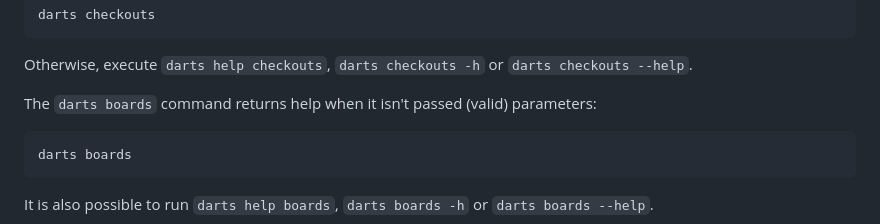
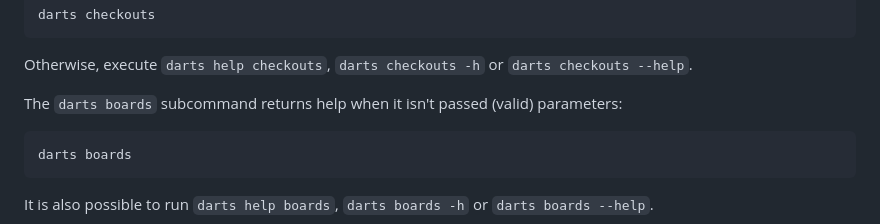
Before and after one commit to mauritssilvis/darts, a Markdown page: cli/java/README.md, the part around the change. Rendered like a GitHub page.

Commit message:
Fix a command (2)

````diff
--- a/cli/java/README.md
+++ b/cli/java/README.md
@@ -776,7 +776,7 @@ darts checkouts
 
 Otherwise, execute `darts help checkouts`, `darts checkouts -h` or `darts checkouts --help`.
 
-The `darts boards` command returns help when it isn't passed (valid) parameters:
+The `darts boards` subcommand returns help when it isn't passed (valid) parameters:
 
 ```shell
 darts boards
````
